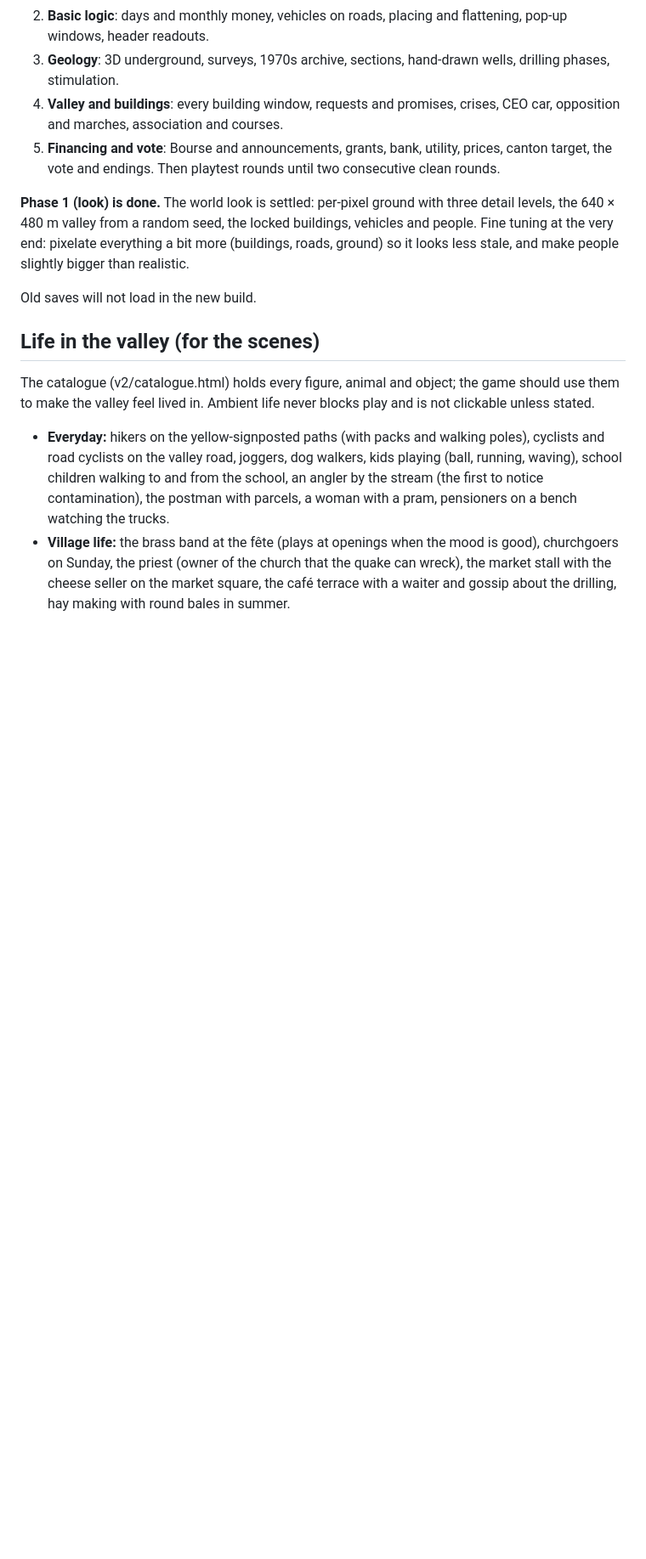
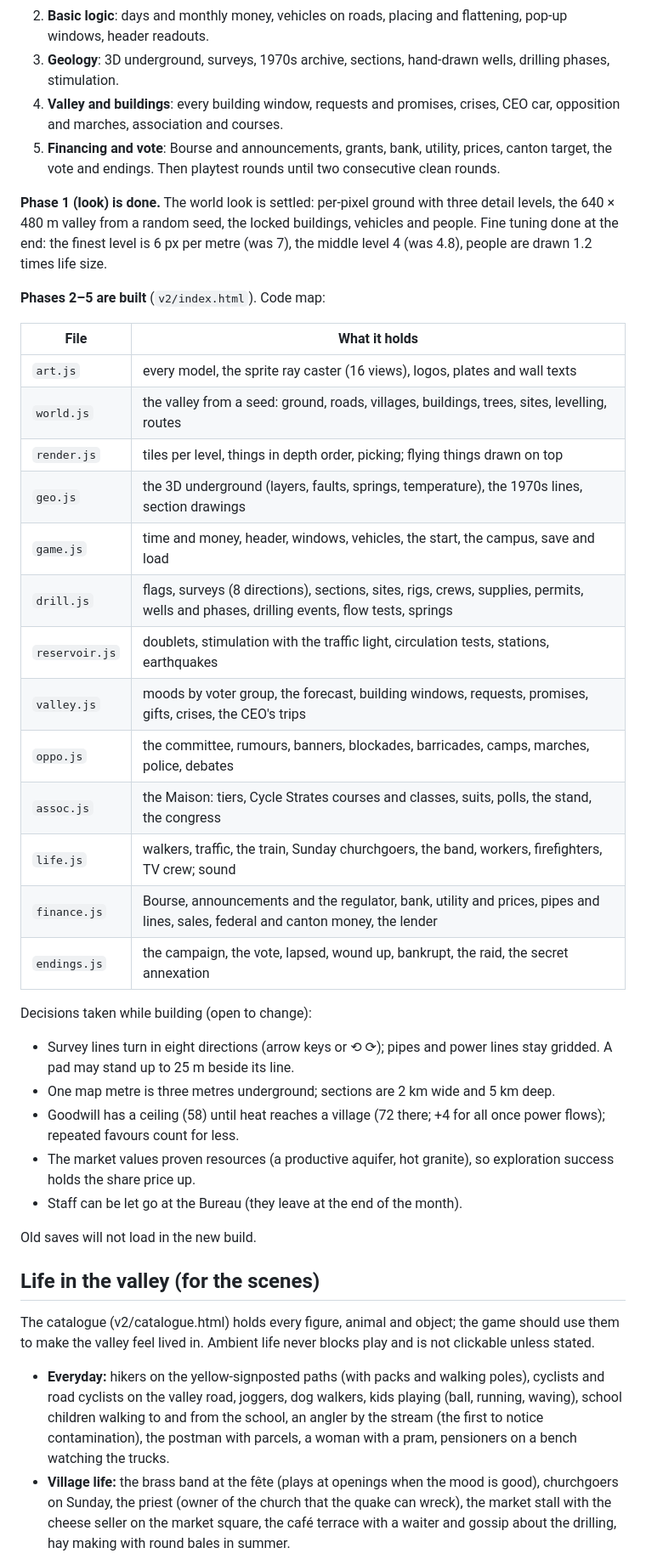
Before and after one commit to schlumpfsimo/jurafrackers, a Markdown page: docs/DESIGN.md, the part around the change. Shown at 85% size. Drawn GitHub-style; blank space fills up the shorter version.

Commit message:
Design doc: the build status, a code map, decisions taken while building
Co-Authored-By: Claude Opus 5.5 <noreply@anthropic.com>
Claude-Session: https://claude.ai/code/session_01TD4KangVvxuSiznvCuBo69

```diff
--- a/docs/DESIGN.md
+++ b/docs/DESIGN.md
@@ -228,7 +228,32 @@ Comité de patronage reports · local vs outside contractor choice per job (one
 4. **Valley and buildings**: every building window, requests and promises, crises, CEO car, opposition and marches, association and courses.
 5. **Financing and vote**: Bourse and announcements, grants, bank, utility, prices, canton target, the vote and endings. Then playtest rounds until two consecutive clean rounds.
 
-**Phase 1 (look) is done.** The world look is settled: per-pixel ground with three detail levels, the 640 × 480 m valley from a random seed, the locked buildings, vehicles and people. Fine tuning at the very end: pixelate everything a bit more (buildings, roads, ground) so it looks less stale, and make people slightly bigger than realistic.
+**Phase 1 (look) is done.** The world look is settled: per-pixel ground with three detail levels, the 640 × 480 m valley from a random seed, the locked buildings, vehicles and people. Fine tuning done at the end: the finest level is 6 px per metre (was 7), the middle level 4 (was 4.8), people are drawn 1.2 times life size.
+
+**Phases 2–5 are built** (`v2/index.html`). Code map:
+
+| File | What it holds |
+|---|---|
+| `art.js` | every model, the sprite ray caster (16 views), logos, plates and wall texts |
+| `world.js` | the valley from a seed: ground, roads, villages, buildings, trees, sites, levelling, routes |
+| `render.js` | tiles per level, things in depth order, picking; flying things drawn on top |
+| `geo.js` | the 3D underground (layers, faults, springs, temperature), the 1970s lines, section drawings |
+| `game.js` | time and money, header, windows, vehicles, the start, the campus, save and load |
+| `drill.js` | flags, surveys (8 directions), sections, sites, rigs, crews, supplies, permits, wells and phases, drilling events, flow tests, springs |
+| `reservoir.js` | doublets, stimulation with the traffic light, circulation tests, stations, earthquakes |
+| `valley.js` | moods by voter group, the forecast, building windows, requests, promises, gifts, crises, the CEO's trips |
+| `oppo.js` | the committee, rumours, banners, blockades, barricades, camps, marches, police, debates |
+| `assoc.js` | the Maison: tiers, Cycle Strates courses and classes, suits, polls, the stand, the congress |
+| `life.js` | walkers, traffic, the train, Sunday churchgoers, the band, workers, firefighters, TV crew; sound |
+| `finance.js` | Bourse, announcements and the regulator, bank, utility and prices, pipes and lines, sales, federal and canton money, the lender |
+| `endings.js` | the campaign, the vote, lapsed, wound up, bankrupt, the raid, the secret annexation |
+
+Decisions taken while building (open to change):
+- Survey lines turn in eight directions (arrow keys or ⟲ ⟳); pipes and power lines stay gridded. A pad may stand up to 25 m beside its line.
+- One map metre is three metres underground; sections are 2 km wide and 5 km deep.
+- Goodwill has a ceiling (58) until heat reaches a village (72 there; +4 for all once power flows); repeated favours count for less.
+- The market values proven resources (a productive aquifer, hot granite), so exploration success holds the share price up.
+- Staff can be let go at the Bureau (they leave at the end of the month).
 
 Old saves will not load in the new build.
 
```
